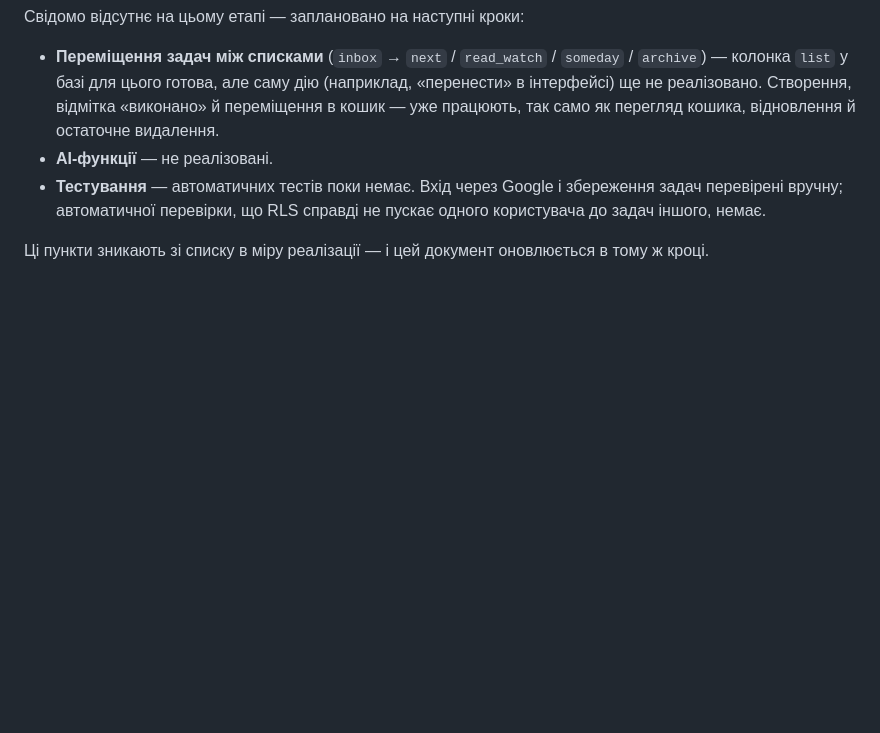
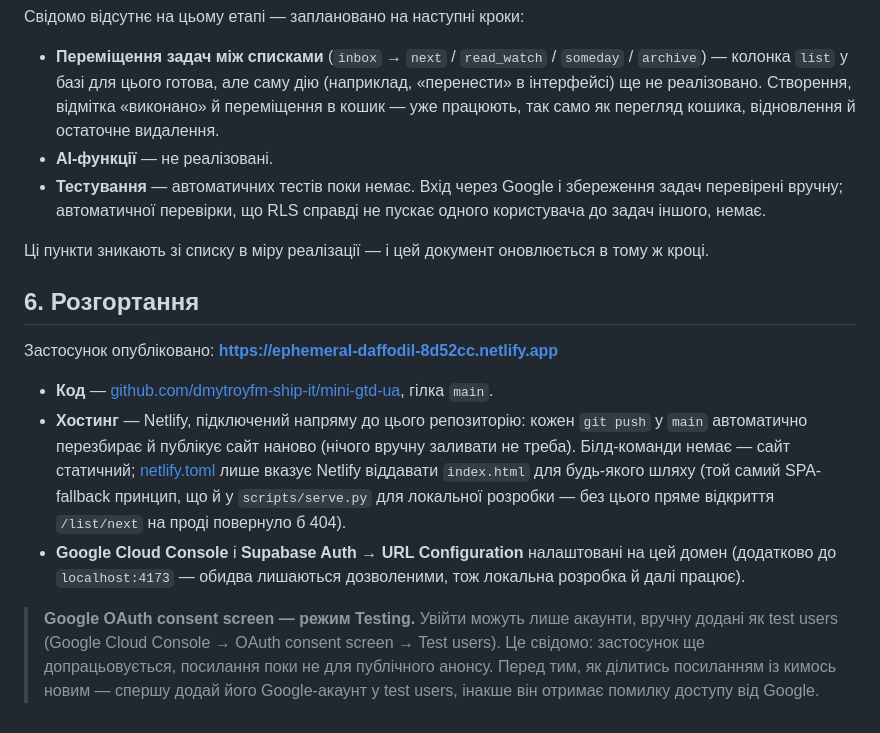
Before and after one commit to dmytroyfm-ship-it/mini-gtd-ua, a Markdown page: docs/ARCHITECTURE.md, the part around the change. Drawn GitHub-style; blank space fills up the shorter version.

Commit message:
Задокументувати розгортання на Netlify
Живий URL, GitHub-репозиторій, авто-деплой при пуші, застереження
про режим Testing у Google OAuth consent screen.

Co-Authored-By: Claude Sonnet 5 <noreply@anthropic.com>

```diff
--- a/docs/ARCHITECTURE.md
+++ b/docs/ARCHITECTURE.md
@@ -296,3 +296,29 @@ Supabase SDK).
 
 Ці пункти зникають зі списку в міру реалізації — і цей документ
 оновлюється в тому ж кроці.
+
+## 6. Розгортання
+
+Застосунок опубліковано: **https://ephemeral-daffodil-8d52cc.netlify.app**
+
+- **Код** — [github.com/dmytroyfm-ship-it/mini-gtd-ua](https://github.com/dmytroyfm-ship-it/mini-gtd-ua),
+  гілка `main`.
+- **Хостинг** — Netlify, підключений напряму до цього репозиторію:
+  кожен `git push` у `main` автоматично перезбирає й публікує сайт
+  наново (нічого вручну заливати не треба). Білд-команди немає —
+  сайт статичний; [netlify.toml](../netlify.toml) лише вказує
+  Netlify віддавати `index.html` для будь-якого шляху (той самий
+  SPA-fallback принцип, що й у `scripts/serve.py` для локальної
+  розробки — без цього пряме відкриття `/list/next` на проді
+  повернуло б 404).
+- **Google Cloud Console** і **Supabase Auth → URL Configuration**
+  налаштовані на цей домен (додатково до `localhost:4173` — обидва
+  лишаються дозволеними, тож локальна розробка й далі працює).
+
+> **Google OAuth consent screen — режим Testing.** Увійти можуть
+> лише акаунти, вручну додані як test users (Google Cloud Console →
+> OAuth consent screen → Test users). Це свідомо: застосунок ще
+> допрацьовується, посилання поки не для публічного анонсу. Перед
+> тим, як ділитись посиланням із кимось новим — спершу додай його
+> Google-акаунт у test users, інакше він отримає помилку доступу
+> від Google.
```
